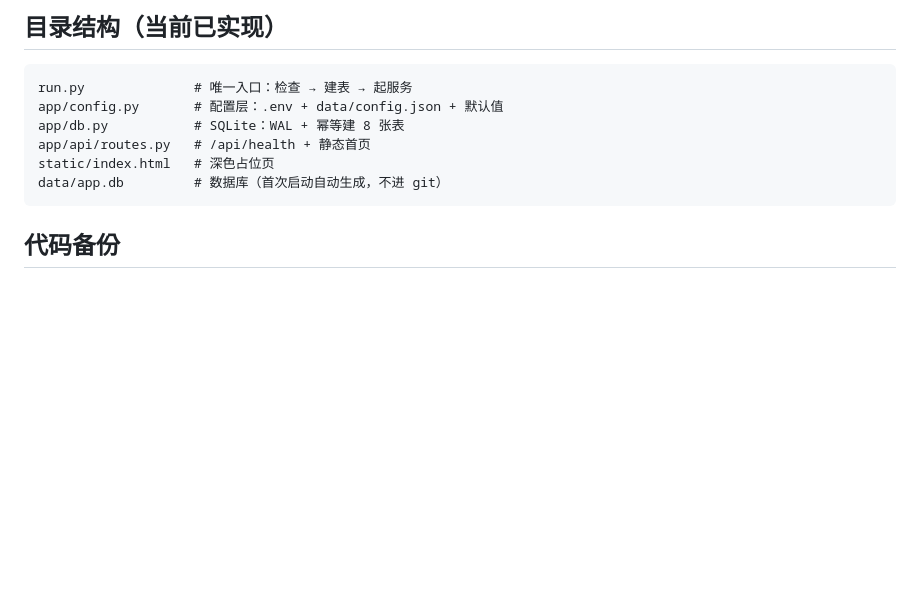
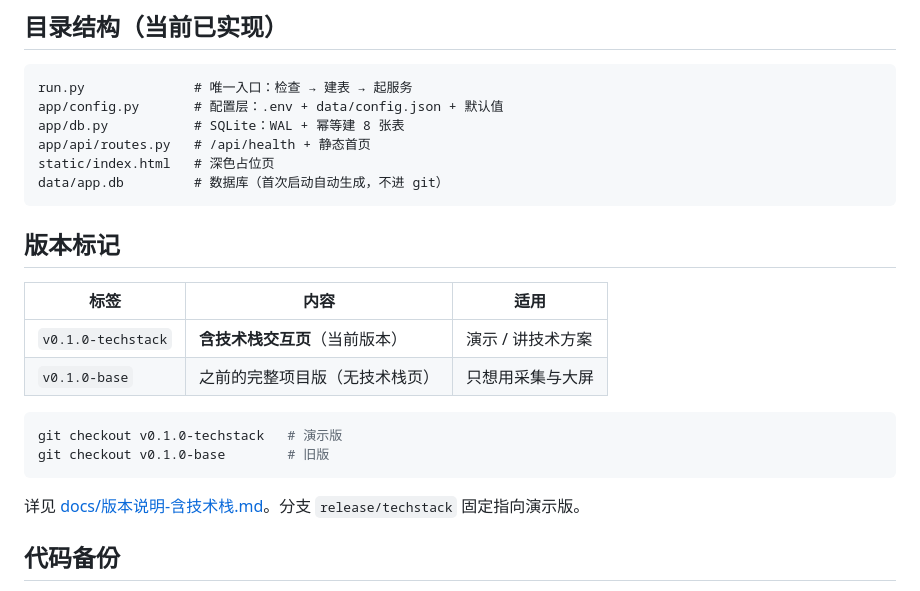
Before and after one commit to linyidong/hotspot-collection-network, a Markdown page: README.md, the part around the change. Drawn GitHub-style; blank space fills up the shorter version.

Commit message:
docs: 技术栈版本记录与版本说明(区分 v0.1.0-base / v0.1.0-techstack)

````diff
--- a/README.md
+++ b/README.md
@@ -71,6 +71,19 @@ app/api/routes.py   # /api/health + 静态首页
 static/index.html   # 深色占位页
 data/app.db         # 数据库（首次启动自动生成，不进 git）
 ```
+
+## 版本标记
+
+| 标签 | 内容 | 适用 |
+|---|---|---|
+| `v0.1.0-techstack` | **含技术栈交互页**（当前版本） | 演示 / 讲技术方案 |
+| `v0.1.0-base` | 之前的完整项目版（无技术栈页） | 只想用采集与大屏 |
+
+```bash
+git checkout v0.1.0-techstack   # 演示版
+git checkout v0.1.0-base        # 旧版
+```
+详见 [docs/版本说明-含技术栈.md](docs/版本说明-含技术栈.md)。分支 `release/techstack` 固定指向演示版。
 
 ## 代码备份
 
````
Also changed, not shown: docs/工作日志-2026-10-23.md (+47 -0 lines), docs/版本说明-含技术栈.md (added, +97 -0 lines).
